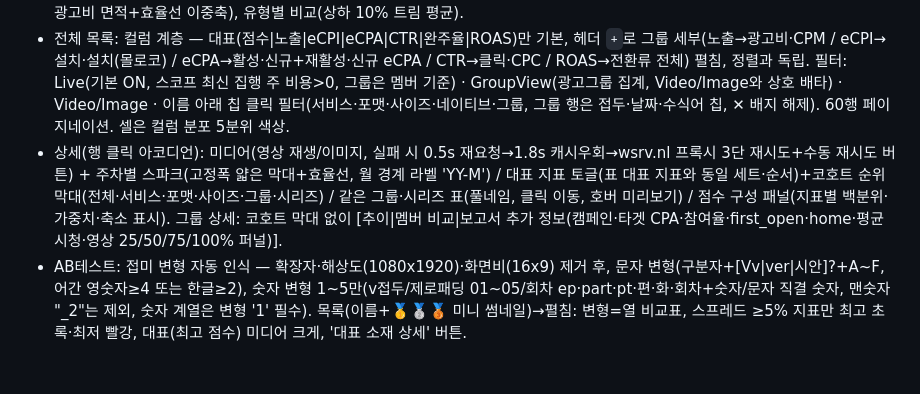
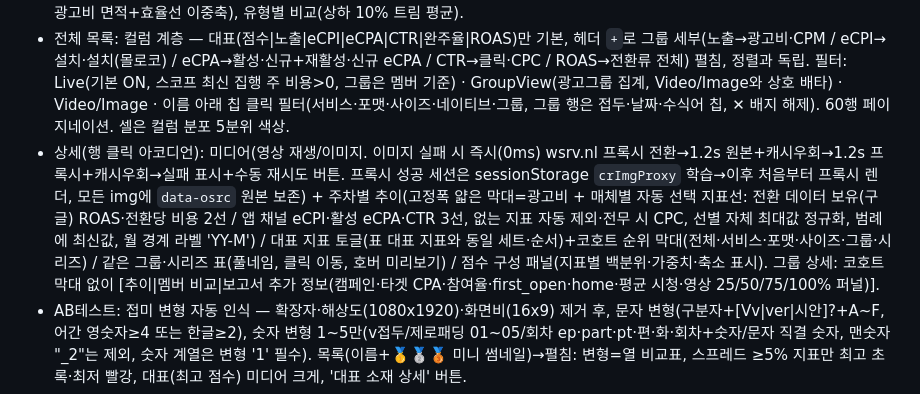
Before and after one commit to hansy-daangn/CreativeReporter, a Markdown page: docs/REBUILD_PROMPT.md, the part around the change. GitHub-like rendering; blank space fills up the shorter version.

```diff
--- a/docs/REBUILD_PROMPT.md
+++ b/docs/REBUILD_PROMPT.md
@@ -193,7 +193,7 @@ tier: 적격자 점수 5분위(g2/g1/m/w1/w2) + dom '독보적'(1위가 2위와
 - 본문: 세그먼트 탭(분석/전체 목록/AB테스트 — AB 그룹 0개면 탭 숨김), 카드 없이 흰 배경 풀폭, sticky 탭, 푸터는 캔버스색+64px 간격.
 - 분석: 요약 타일 3개, 효율 지도(축 선택 산점도+범위 슬라이더, 상위 광고비 라벨), 주차별 추세(선택 기간 전체, 라벨 ≤13 자동 솎기, 광고비 면적+효율선 이중축), 유형별 비교(상하 10% 트림 평균).
 - 전체 목록: 컬럼 계층 — 대표(점수|노출|eCPI|eCPA|CTR|완주율|ROAS)만 기본, 헤더 `+`로 그룹 세부(노출→광고비·CPM / eCPI→설치·설치(몰로코) / eCPA→활성·신규+재활성·신규 eCPA / CTR→클릭·CPC / ROAS→전환류 전체) 펼침, 정렬과 독립. 필터: Live(기본 ON, 스코프 최신 집행 주 비용>0, 그룹은 멤버 기준) · GroupView(광고그룹 집계, Video/Image와 상호 배타) · Video/Image · 이름 아래 칩 클릭 필터(서비스·포맷·사이즈·네이티브·그룹, 그룹 행은 접두·날짜·수식어 칩, ✕ 배지 해제). 60행 페이지네이션. 셀은 컬럼 분포 5분위 색상.
-- 상세(행 클릭 아코디언): 미디어(영상 재생/이미지, 실패 시 0.5s 재요청→1.8s 캐시우회→wsrv.nl 프록시 3단 재시도+수동 재시도 버튼) + 주차별 스파크(고정폭 얇은 막대+효율선, 월 경계 라벨 'YY-M') / 대표 지표 토글(표 대표 지표와 동일 세트·순서)+코호트 순위 막대(전체·서비스·포맷·사이즈·그룹·시리즈) / 같은 그룹·시리즈 표(풀네임, 클릭 이동, 호버 미리보기) / 점수 구성 패널(지표별 백분위·가중치·축소 표시). 그룹 상세: 코호트 막대 없이 [추이|멤버 비교|보고서 추가 정보(캠페인·타겟 CPA·참여율·first_open·home·평균 시청·영상 25/50/75/100% 퍼널)].
+- 상세(행 클릭 아코디언): 미디어(영상 재생/이미지. 이미지 실패 시 즉시(0ms) wsrv.nl 프록시 전환→1.2s 원본+캐시우회→1.2s 프록시+캐시우회→실패 표시+수동 재시도 버튼. 프록시 성공 세션은 sessionStorage `crImgProxy` 학습→이후 처음부터 프록시 렌더, 모든 img에 `data-osrc` 원본 보존) + 주차별 추이(고정폭 얇은 막대=광고비 + 매체별 자동 선택 지표선: 전환 데이터 보유(구글) ROAS·전환당 비용 2선 / 앱 채널 eCPI·활성 eCPA·CTR 3선, 없는 지표 자동 제외·전무 시 CPC, 선별 자체 최대값 정규화, 범례에 최신값, 월 경계 라벨 'YY-M') / 대표 지표 토글(표 대표 지표와 동일 세트·순서)+코호트 순위 막대(전체·서비스·포맷·사이즈·그룹·시리즈) / 같은 그룹·시리즈 표(풀네임, 클릭 이동, 호버 미리보기) / 점수 구성 패널(지표별 백분위·가중치·축소 표시). 그룹 상세: 코호트 막대 없이 [추이|멤버 비교|보고서 추가 정보(캠페인·타겟 CPA·참여율·first_open·home·평균 시청·영상 25/50/75/100% 퍼널)].
 - AB테스트: 접미 변형 자동 인식 — 확장자·해상도(1080x1920)·화면비(16x9) 제거 후, 문자 변형(구분자+[Vv|ver|시안]?+A~F, 어간 영숫자≥4 또는 한글≥2), 숫자 변형 1~5만(v접두/제로패딩 01~05/회차 ep·part·pt·편·화·회차+숫자/문자 직결 숫자, 맨숫자 "_2"는 제외, 숫자 계열은 변형 '1' 필수). 목록(이름+🥇🥈🥉 미니 썸네일)→펼침: 변형=열 비교표, 스프레드 ≥5% 지표만 최고 초록·최저 빨강, 대표(최고 점수) 미디어 크게, '대표 소재 상세' 버튼.
 - 공통: 비밀번호 화면(자동 포커스), 자동 재접속 시 랜딩 대신 "저장소 불러오는 중" 대형 미니멀 로딩(비밀번호 무효 시에만 입력 화면+저장값 폐기), `/아이디`+Enter 서명·`/logout` 해제·서명 시 Hi 토스트(탭당 1회), 토스트 알림, 용어 사전, 점수 방법론 푸터.
 
```
Also changed, not shown: docs/ARCHITECTURE.md (+2 -1 lines).
